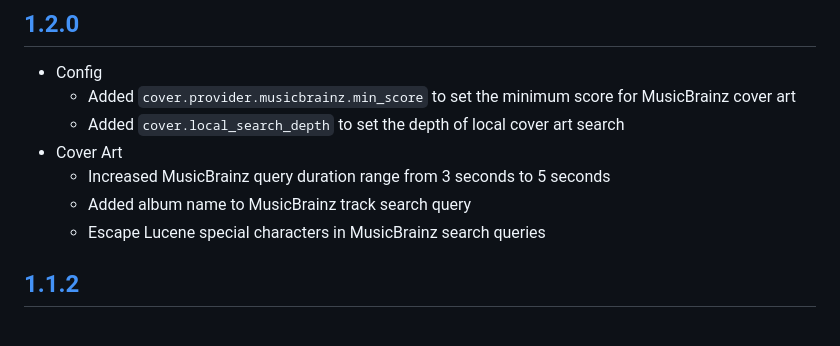
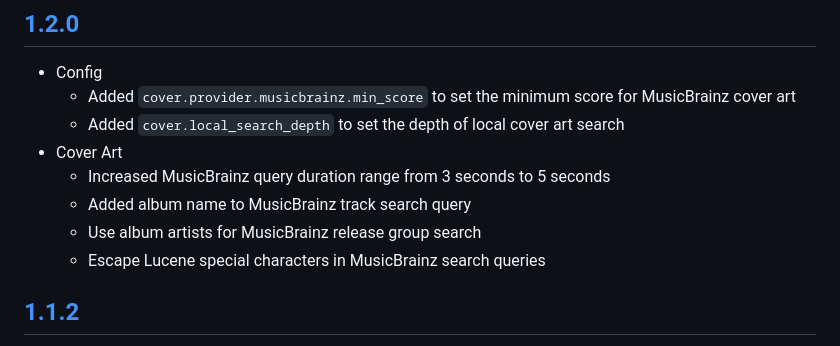
Before and after one commit to lazykern/mprisence, a Markdown page: CHANGELOG.md, the part around the change. GitHub-like rendering.

Commit message:
update changelog

```diff
--- a/CHANGELOG.md
+++ b/CHANGELOG.md
@@ -10,8 +10,8 @@ All notable changes to mprisence will be documented in this file.
 * Cover Art
   * Increased MusicBrainz query duration range from 3 seconds to 5 seconds
   * Added album name to MusicBrainz track search query
+  * Use album artists for MusicBrainz release group search
   * Escape Lucene special characters in MusicBrainz search queries
-
 ## [1.1.2](https://github.com/lazykern/mprisence/compare/v1.1.1...v1.1.2)
 
 * Fix [#41](https://github.com/lazykern/mprisence/issues/41)
```
